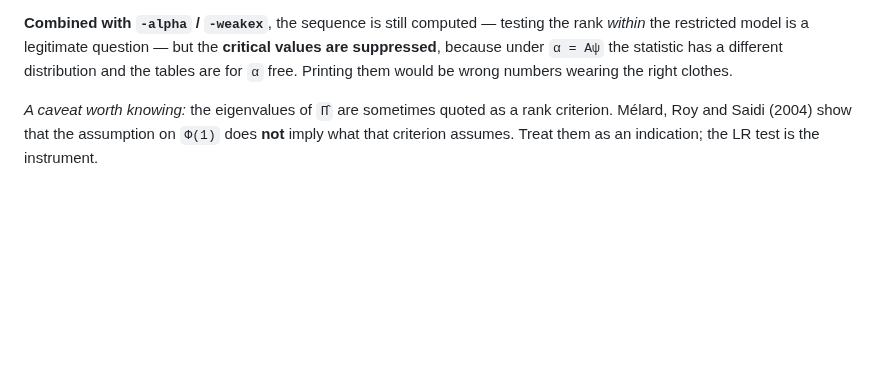
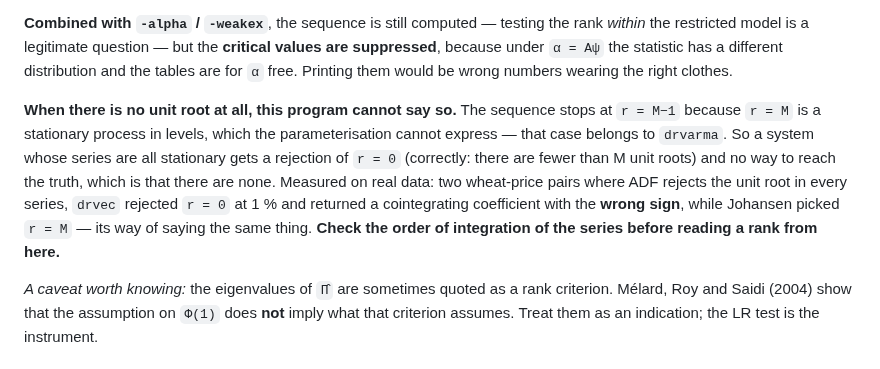
Before and after one commit to davidesg/atsw-gui, a Markdown page: docs/USAGE.md, the part around the change. Drawn GitHub-style; blank space fills up the shorter version.

Commit message:
docs: r = M no es expresable, y lo que eso significa al leer un rango
Salido de aplicar drvec a dos pares reales de precios de trigo donde el ADF
rechaza la raiz unitaria en TODAS las series.  Ahi el rango verdadero es r = M
--- rango completo, series estacionarias en niveles ---, que esta parametrizacion
no puede expresar: es territorio de drvarma.  Y la secuencia de -lrtest se
detiene en r = M-1 por construccion, asi que no puede llegar a la respuesta.

Lo que hace drvec en ese caso, medido: rechaza r = 0 al 1% -- correctamente, hay
MENOS de M raices unitarias -- y devuelve un coeficiente de cointegracion con el
SIGNO EQUIVOCADO.  Johansen sobre los mismos datos elige r = M, que es su forma
de decir lo mismo.  Ninguno de los dos falla; el modelo no aplica.

Anadido a USAGE.md donde se explica -lrtest, con el aviso practico: comprobar el
orden de integracion de las series antes de leer un rango de aqui.

Y en CONVERGENCE.md, lo que esto dice del control de intercambio: fue el UNICO
que aviso.  La convergencia era limpia, el portmanteau pasaba y el test de rango
rechazaba r = 0; que los dos ajustes con los papeles intercambiados multiplicaran
2.10 en vez de 1 fue la unica senal, y llego antes de que se conociera el motivo.
Un control que dispara por la razon correcta antes de saber la razon es lo que se
le pide a un diagnostico.

Co-Authored-By: Claude Opus 5 <noreply@anthropic.com>

```diff
--- a/docs/USAGE.md
+++ b/docs/USAGE.md
@@ -93,6 +93,17 @@ the rank *within* the restricted model is a legitimate question — but the
 **critical values are suppressed**, because under `α = Aψ` the statistic has a
 different distribution and the tables are for `α` free. Printing them would be
 wrong numbers wearing the right clothes.
+
+**When there is no unit root at all, this program cannot say so.** The sequence
+stops at `r = M−1` because `r = M` is a stationary process in levels, which the
+parameterisation cannot express — that case belongs to `drvarma`. So a system
+whose series are all stationary gets a rejection of `r = 0` (correctly: there are
+fewer than M unit roots) and no way to reach the truth, which is that there are
+none. Measured on real data: two wheat-price pairs where ADF rejects the unit
+root in every series, `drvec` rejected `r = 0` at 1 % and returned a
+cointegrating coefficient with the **wrong sign**, while Johansen picked `r = M`
+— its way of saying the same thing. **Check the order of integration of the
+series before reading a rank from here.**
 
 *A caveat worth knowing:* the eigenvalues of `Π̂` are sometimes quoted as a rank
 criterion. Mélard, Roy and Saidi (2004) show that the assumption on `Φ(1)` does
```
Also changed, not shown: docs/CONVERGENCE.md (+7 -0 lines).
